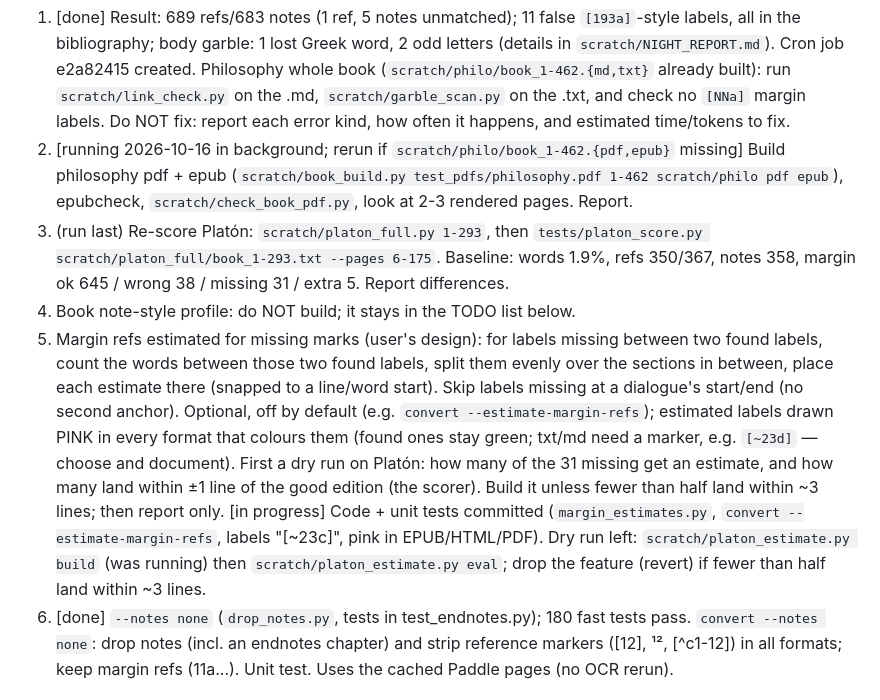
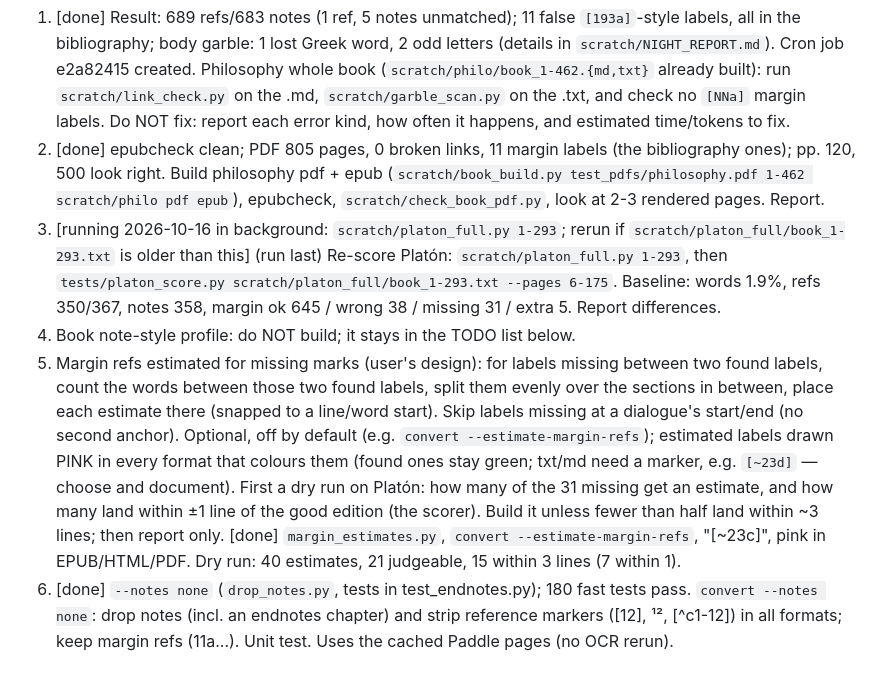
Before and after one commit to fonsthefons/pdf-worker, a Markdown page: PROGRESS.md, the part around the change. Rendered like a GitHub page.

Commit message:
PROGRESS: night steps 2, 5 done
Co-Authored-By: Claude Opus 5.5 <noreply@anthropic.com>
Claude-Session: https://claude.ai/code/session_014sgMXBTKjSmbgWe2uC17FW

```diff
--- a/PROGRESS.md
+++ b/PROGRESS.md
@@ -804,11 +804,12 @@ done: CronDelete the job and say so in the report.
    `scratch/link_check.py` on the .md, `scratch/garble_scan.py` on the .txt, and check no
    `[NNa]` margin labels. Do NOT fix: report each error kind, how often it happens, and
    estimated time/tokens to fix.
-2. [running 2026-10-16 in background; rerun if `scratch/philo/book_1-462.{pdf,epub}`
-   missing] Build philosophy pdf + epub (`scratch/book_build.py test_pdfs/philosophy.pdf 1-462
+2. [done] epubcheck clean; PDF 805 pages, 0 broken links, 11 margin labels (the
+   bibliography ones); pp. 120, 500 look right. Build philosophy pdf + epub (`scratch/book_build.py test_pdfs/philosophy.pdf 1-462
    scratch/philo pdf epub`), epubcheck, `scratch/check_book_pdf.py`, look at 2-3 rendered
    pages. Report.
-3. (run last) Re-score Platón: `scratch/platon_full.py 1-293`, then
+3. [running 2026-10-16 in background: `scratch/platon_full.py 1-293`; rerun if
+   `scratch/platon_full/book_1-293.txt` is older than this] (run last) Re-score Platón: `scratch/platon_full.py 1-293`, then
    `tests/platon_score.py scratch/platon_full/book_1-293.txt --pages 6-175`. Baseline:
    words 1.9%, refs 350/367, notes 358, margin ok 645 / wrong 38 / missing 31 / extra 5.
    Report differences.
@@ -822,10 +823,8 @@ done: CronDelete the job and say so in the report.
    `[~23d]` — choose and document). First a dry run on Platón: how many of the 31
    missing get an estimate, and how many land within ±1 line of the good edition (the
    scorer). Build it unless fewer than half land within ~3 lines; then report only.
-   [in progress] Code + unit tests committed (`margin_estimates.py`, `convert
-   --estimate-margin-refs`, labels "[~23c]", pink in EPUB/HTML/PDF). Dry run left:
-   `scratch/platon_estimate.py build` (was running) then `scratch/platon_estimate.py
-   eval`; drop the feature (revert) if fewer than half land within ~3 lines.
+   [done] `margin_estimates.py`, `convert --estimate-margin-refs`, "[~23c]", pink in
+   EPUB/HTML/PDF. Dry run: 40 estimates, 21 judgeable, 15 within 3 lines (7 within 1).
 6. [done] `--notes none` (`drop_notes.py`, tests in test_endnotes.py); 180 fast tests pass.
    `convert --notes none`: drop notes (incl. an endnotes chapter) and strip reference
    markers ([12], ¹², [^c1-12]) in all formats; keep margin refs (11a...). Unit test.
```
